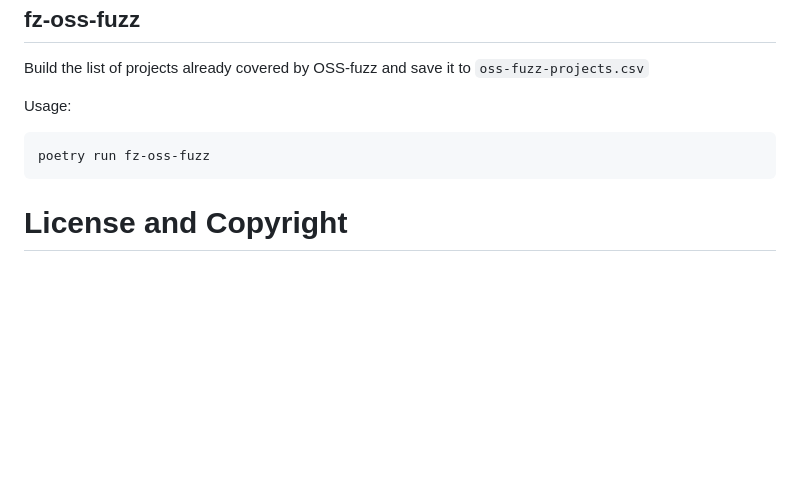
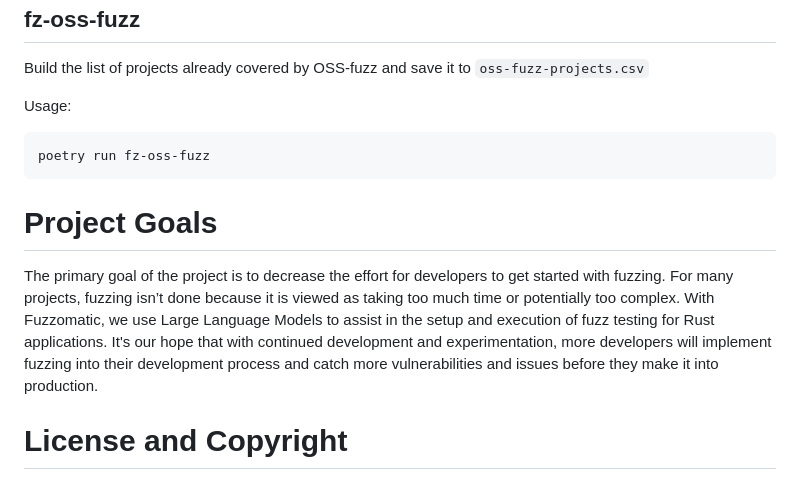
Before and after one commit to kudelskisecurity/fuzzomatic, a Markdown page: README.md, the part around the change printed below. GitHub-like rendering; blank space fills up the shorter version.

Commit message:
Update README.md
Tweaked description. Added Fuzzomatic Werewolf. Added project goal section.

````diff
--- a/README.md
+++ b/README.md
@@ -133,6 +135,9 @@ Usage:
 poetry run fz-oss-fuzz
 ```
 
+# Project Goals
+The primary goal of the project is to decrease the effort for developers to get started with fuzzing. For many projects, fuzzing isn’t done because it is viewed as taking too much time or potentially too complex. With Fuzzomatic, we use Large Language Models to assist in the setup and execution of fuzz testing for Rust applications. It's our hope that with continued development and experimentation, more developers will implement fuzzing into their development process and catch more vulnerabilities and issues before they make it into production.
+
 # License and Copyright
 
 Copyright(c) 2023 Nagravision SA.
````
Also changed, not shown: other parts of README.md (+3 -1 lines).
